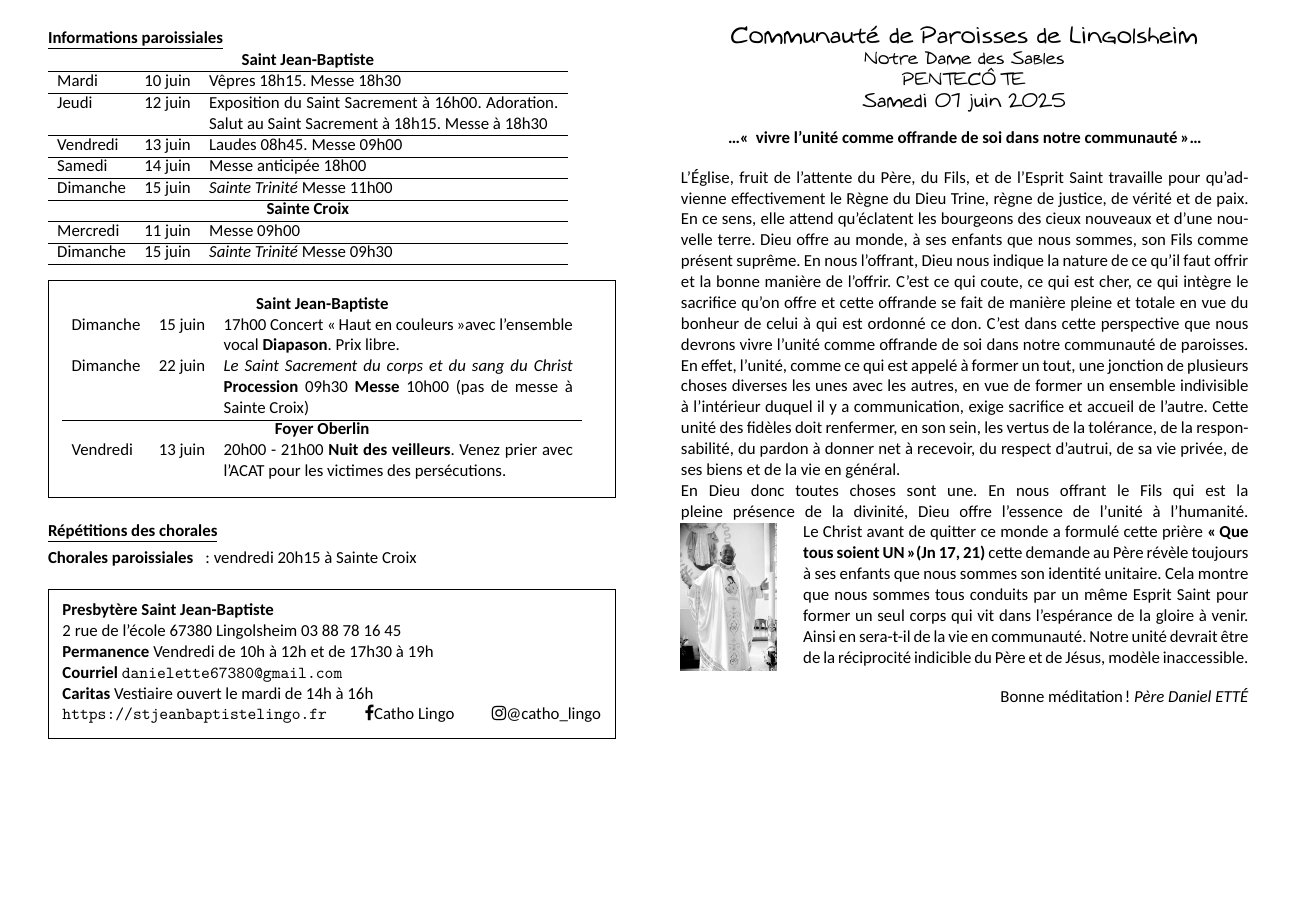
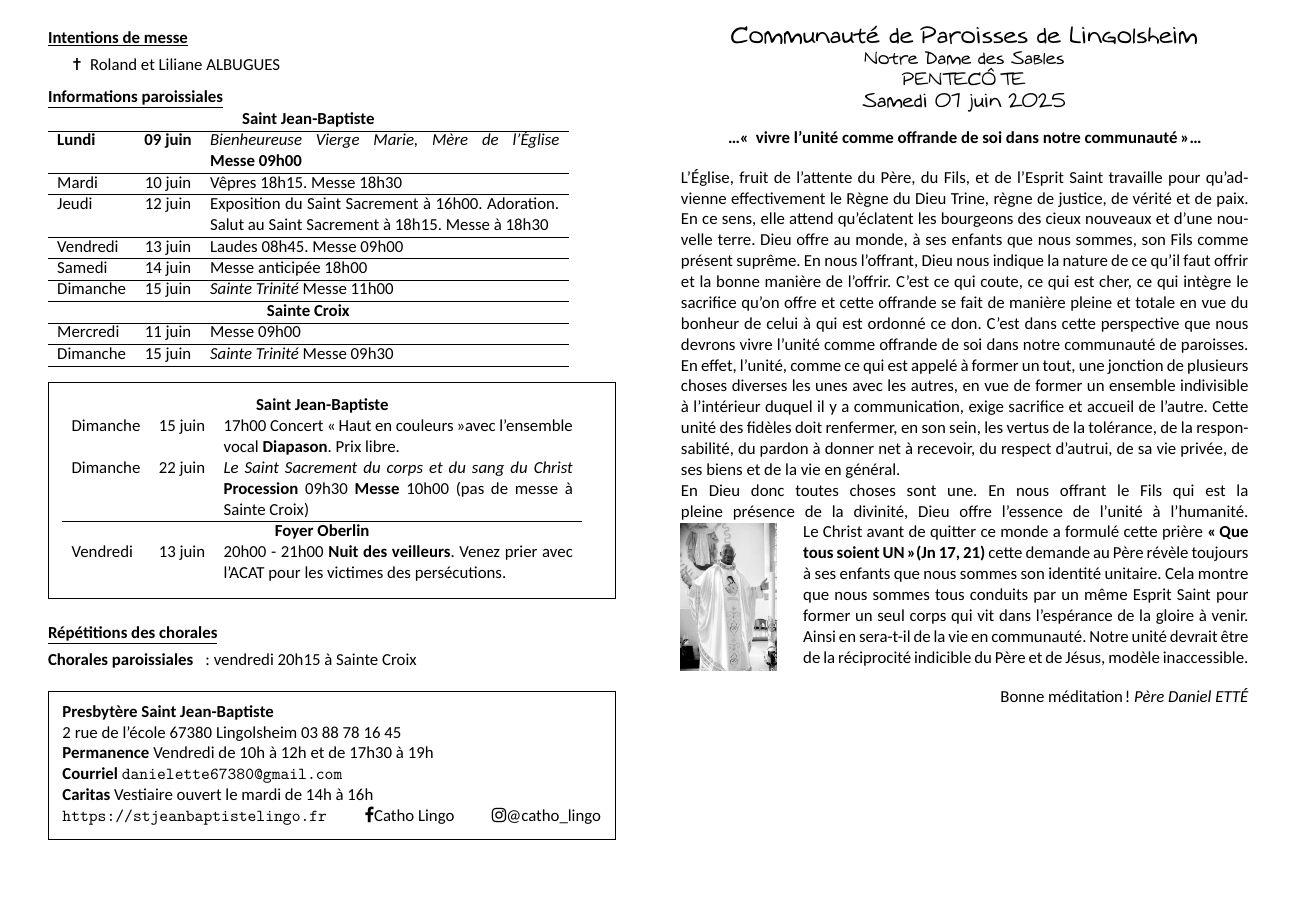
Before and after one commit to sableslingo/feuille, a LaTeX document (pentecote_c_20250608/pentecote_c_20250608_samedi.tex): page 2 of 2. Compiled offline with XeLaTeX; a missing font is replaced by an installed copy or a similar font.

Commit message:
add messe lundi pentecote

```diff
--- a/pentecote_c_20250608/pentecote_c_20250608_samedi.tex
+++ b/pentecote_c_20250608/pentecote_c_20250608_samedi.tex
@@ -160,16 +160,18 @@ de Son nom, pour notre bien et celui de toute l’Église.
 \newpage
 
 
-%\NewsItem{Intentions de messe}
-%\begin{itemize}
-%\item[\Cross]
-%\end{itemize}
+\NewsItem{Intentions de messe}
+\begin{itemize}
+\item[\Cross]
+Roland et Liliane ALBUGUES
+\end{itemize}
 
 \NewsItem{Informations paroissiales}
 
 %\begin{framed}
 \begin{tabular} {lcp{8cm}}
 \multicolumn{3}{c}{\textbf{Saint Jean-Baptiste} } \\ \hline
+\textbf{Lundi}    & \textbf{09 juin}  & \emph{Bienheureuse Vierge Marie, Mère de l'Église} \textbf{Messe~09h00} \\ \hline
 Mardi    & 10 juin  & Vêpres 18h15. Messe 18h30 \\ \hline
 Jeudi    & 12 juin  &
 Exposition du Saint Sacrement à 16h00. Adoration. Salut au Saint Sacrement à 18h15. Messe à 18h30
```
Also changed, not shown: pentecote_c_20250608/pentecote_c_20250608_dimanche.tex (+1 -0 lines).
